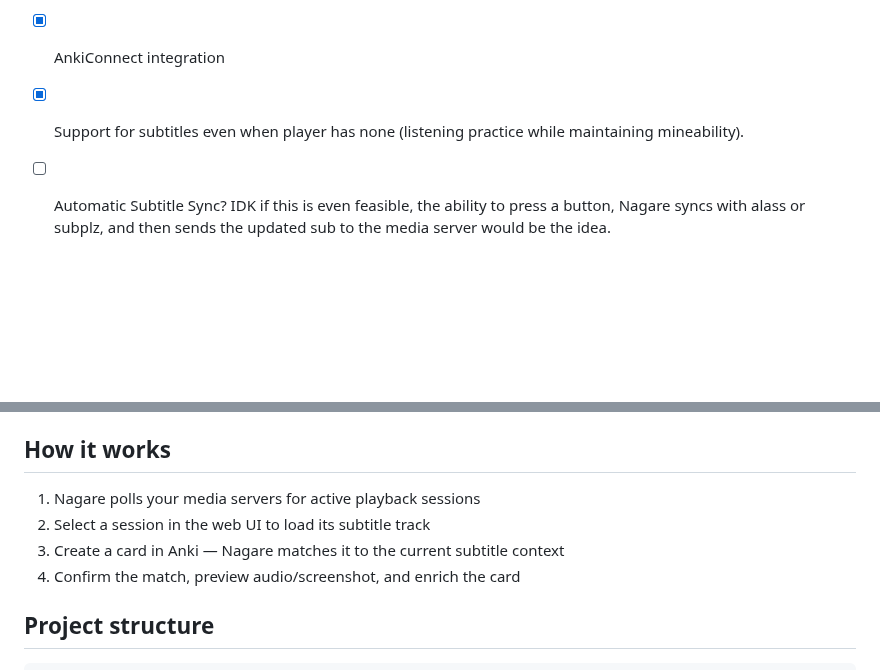
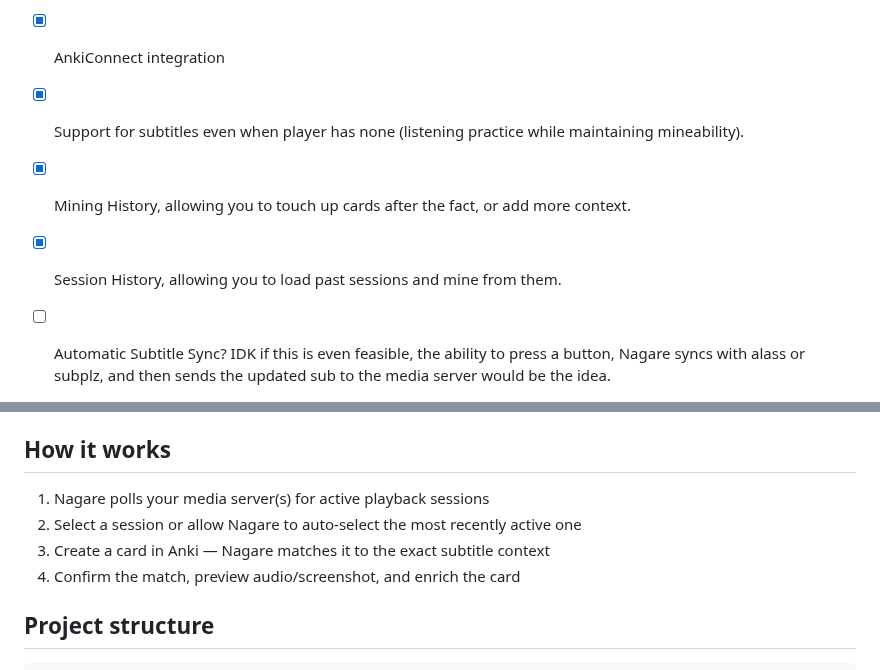
Before and after one commit to bpwhelan/Nagare, a Markdown page: README.md, 2 parts joined by grey strips. Drawn GitHub-style; blank space fills up the shorter version.

```diff
--- a/README.md
+++ b/README.md
@@ -22,6 +40,8 @@ NOTE: This project is my most vibe-coded yet, so YMMV. It's really a problem tha
 - [x] Add Plex support
 - [x] AnkiConnect integration
 - [x] Support for subtitles even when player has none (listening practice while maintaining mineability).
+- [x] Mining History, allowing you to touch up cards after the fact, or add more context.
+- [x] Session History, allowing you to load past sessions and mine from them.
 - [ ] Automatic Subtitle Sync? IDK if this is even feasible, the ability to press a button, Nagare syncs with alass or subplz, and then sends the updated sub to the media server would be the idea.
 - [ ] More Active Subtitle Sync? If you change subtitle timing in media player, Nagare will not adjust.
 - [ ] More options for audio/ss formats
@@ -87,9 +107,9 @@ All configuration is managed through the web UI Config page and stored in `data/
 
 ## How it works
 
-1. Nagare polls your media servers for active playback sessions
-2. Select a session in the web UI to load its subtitle track
-3. Create a card in Anki — Nagare matches it to the current subtitle context
+1. Nagare polls your media server(s) for active playback sessions
+2. Select a session or allow Nagare to auto-select the most recently active one
+3. Create a card in Anki — Nagare matches it to the exact subtitle context
 4. Confirm the match, preview audio/screenshot, and enrich the card
 
 ## Project structure
```
Also changed, not shown: other parts of README.md (+18 -0 lines), .github/assets/card_enhancement.png (added), .github/assets/nagare.png (added), 5 other files.
